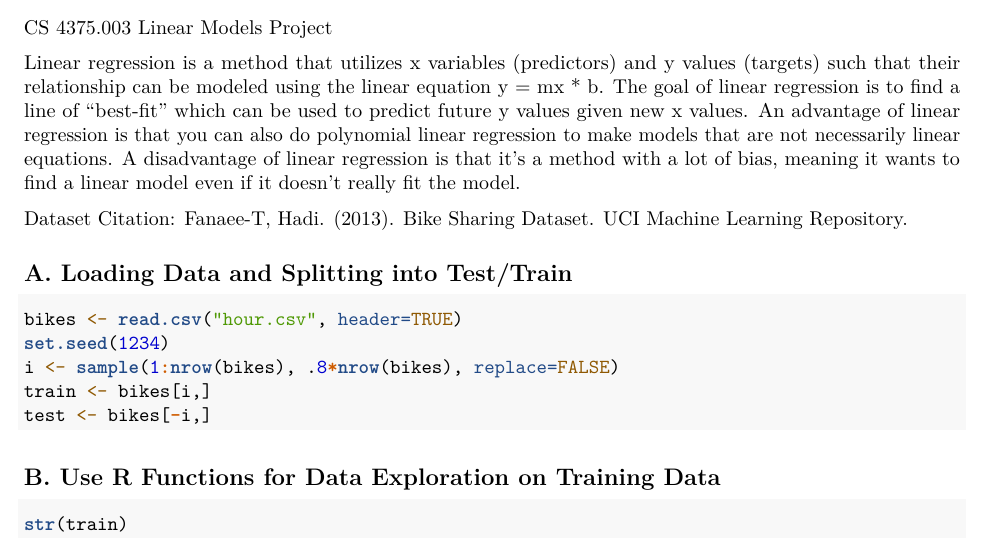
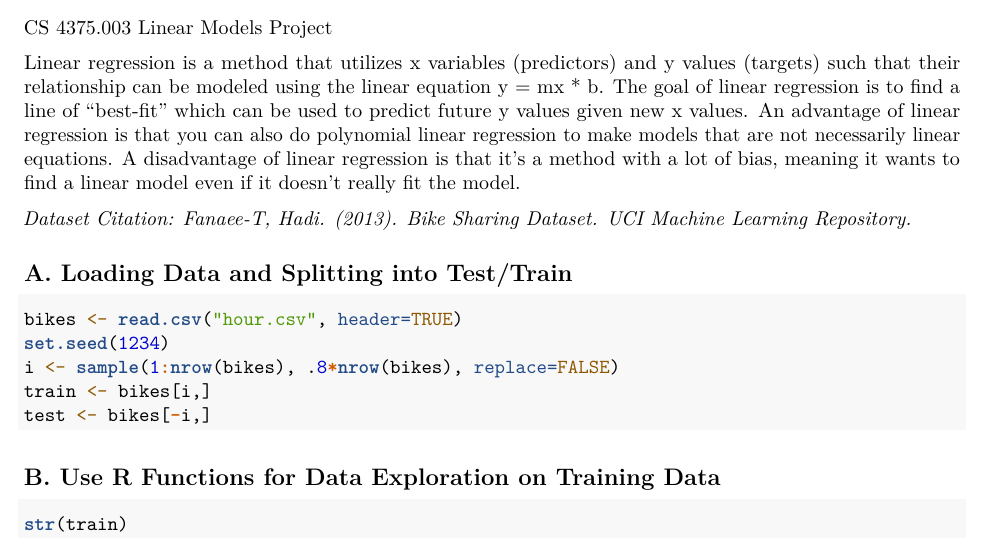
Before and after one commit to FernandoColman/ml_mazidi, an R Markdown document (linear_models/Regression.Rmd): part of page 1 of 17, cut so that both start at the same text. Rendered offline with R 4.5, knitr and Pandoc, then LaTeX, with nearby package versions.

Commit message:
update to regression

```diff
--- a/linear_models/Regression.Rmd
+++ b/linear_models/Regression.Rmd
@@ -11,7 +11,7 @@ Linear Models Project
 
 Linear regression is a method that utilizes x variables (predictors) and y values (targets) such that their relationship can be modeled using the linear equation y = mx * b. The goal of linear regression is to find a line of "best-fit" which can be used to predict future y values given new x values. An advantage of linear regression is that you can also do polynomial linear regression to make models that are not necessarily linear equations. A disadvantage of linear regression is that it's a method with a lot of bias, meaning it wants to find a linear model even if it doesn't really fit the model.
 
-Dataset Citation: Fanaee-T, Hadi. (2013). Bike Sharing Dataset. UCI Machine Learning Repository.
+*Dataset Citation: Fanaee-T, Hadi. (2013). Bike Sharing Dataset. UCI Machine Learning Repository.*
 
 
 ## A. Loading Data and Splitting into Test/Train
```
Also changed, not shown: 1 other file.
